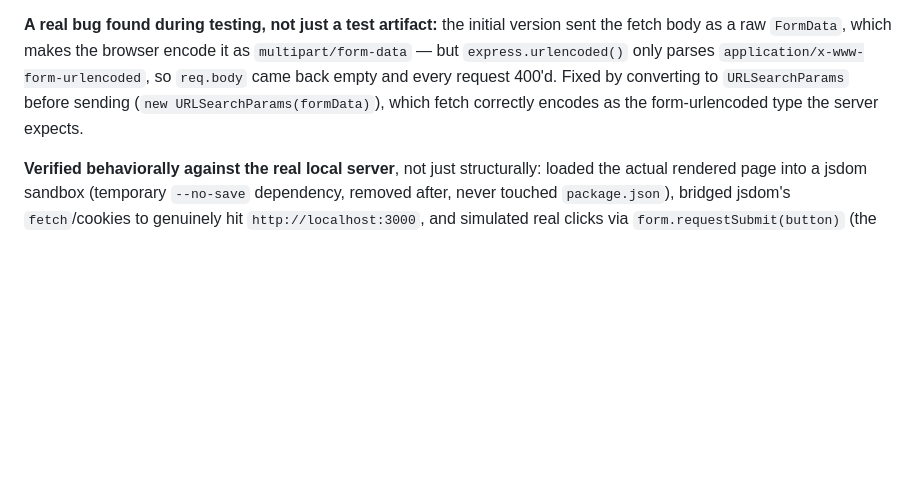
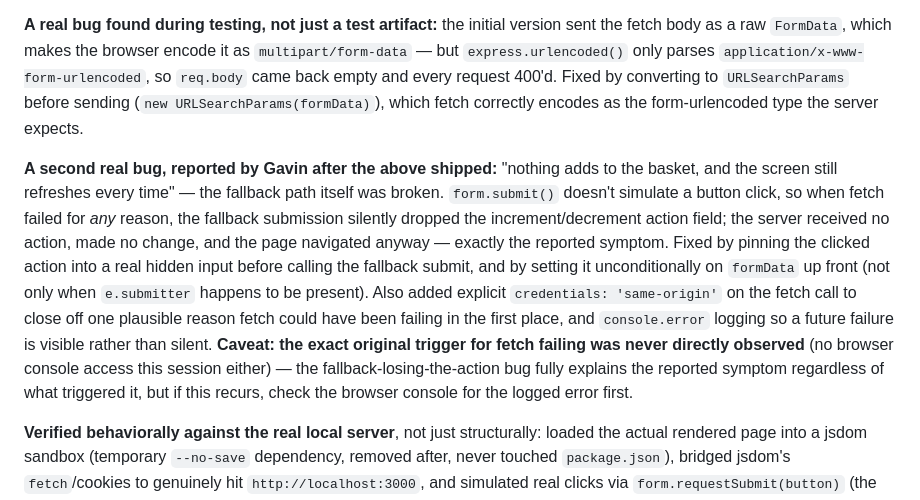
Before and after one commit to hemlums1/grocery-shopping-experiment, a Markdown page: CLAUDE.md, the part around the change. Drawn GitHub-style; blank space fills up the shorter version.

Commit message:
Document the basket fallback bug and fix in CLAUDE.md
Co-Authored-By: Claude Sonnet 4.6 <noreply@anthropic.com>

```diff
--- a/CLAUDE.md
+++ b/CLAUDE.md
@@ -87,6 +87,8 @@ Quantity +/- on `/` and `/basket` no longer does a full page navigation. `public
 
 **A real bug found during testing, not just a test artifact:** the initial version sent the fetch body as a raw `FormData`, which makes the browser encode it as `multipart/form-data` — but `express.urlencoded()` only parses `application/x-www-form-urlencoded`, so `req.body` came back empty and every request 400'd. Fixed by converting to `URLSearchParams` before sending (`new URLSearchParams(formData)`), which fetch correctly encodes as the form-urlencoded type the server expects.
 
+**A second real bug, reported by Gavin after the above shipped:** "nothing adds to the basket, and the screen still refreshes every time" — the fallback path itself was broken. `form.submit()` doesn't simulate a button click, so when fetch failed for *any* reason, the fallback submission silently dropped the increment/decrement action field; the server received no action, made no change, and the page navigated anyway — exactly the reported symptom. Fixed by pinning the clicked action into a real hidden input before calling the fallback submit, and by setting it unconditionally on `formData` up front (not only when `e.submitter` happens to be present). Also added explicit `credentials: 'same-origin'` on the fetch call to close off one plausible reason fetch could have been failing in the first place, and `console.error` logging so a future failure is visible rather than silent. **Caveat: the exact original trigger for fetch failing was never directly observed** (no browser console access this session either) — the fallback-losing-the-action bug fully explains the reported symptom regardless of what triggered it, but if this recurs, check the browser console for the logged error first.
+
 **Verified behaviorally against the real local server**, not just structurally: loaded the actual rendered page into a jsdom sandbox (temporary `--no-save` dependency, removed after, never touched `package.json`), bridged jsdom's `fetch`/cookies to genuinely hit `http://localhost:3000`, and simulated real clicks via `form.requestSubmit(button)` (the standards-compliant way to get a correctly-populated `submitter`). Confirmed: quantities update, cross-item button states recompute correctly, the hard cap is enforced exactly at the boundary (verified the *exact* dollar amount where a third $14.99 item gets rejected), basket-page row removal and the empty-state transition both work, and the page genuinely never navigates. Two false leads worth knowing about if this needs re-testing later: (1) jsdom's `URLSearchParams` fails Node's `fetch`'s `instanceof` check across the jsdom/Node realm boundary, which looked like a body-encoding bug but was purely a test-bridge artifact; (2) loading `basket.js` both via the page's own `<script src>` tag (jsdom does execute these when `resources:'usable'`) *and* via an extra manual `eval` double-registered the submit listener, which looked like a quantity-doubling bug but was also purely a test-setup mistake, not a problem in the shipped code. Still outstanding, same as the rest of this UI: a human actually looking at it in a real browser.
 
 ## Sorting, Basket View & Mobile
```
